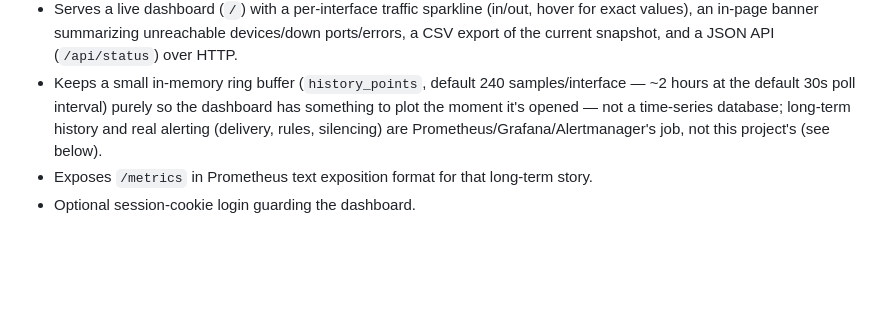
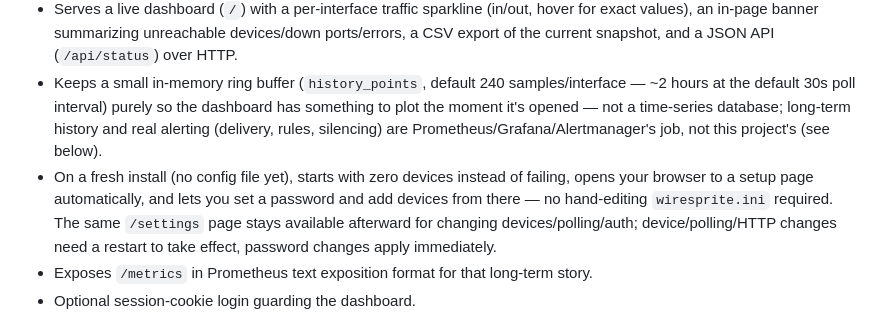
Before and after one commit to TerminalExplore/Wiresprite, a Markdown page: cpp/README.md, the part around the change. Drawn GitHub-style; blank space fills up the shorter version.

Commit message:
docs: document first-run setup and the settings page

```diff
--- a/cpp/README.md
+++ b/cpp/README.md
@@ -20,6 +20,11 @@ deploy alongside it, no runtime dependency beyond what the OS already provides (
   the moment it's opened — not a time-series database; long-term history and real alerting
   (delivery, rules, silencing) are Prometheus/Grafana/Alertmanager's job, not this
   project's (see below).
+- On a fresh install (no config file yet), starts with zero devices instead of failing,
+  opens your browser to a setup page automatically, and lets you set a password and add
+  devices from there — no hand-editing `wiresprite.ini` required. The same `/settings`
+  page stays available afterward for changing devices/polling/auth; device/polling/HTTP
+  changes need a restart to take effect, password changes apply immediately.
 - Exposes `/metrics` in Prometheus text exposition format for that long-term story.
 - Optional session-cookie login guarding the dashboard.
 
```
